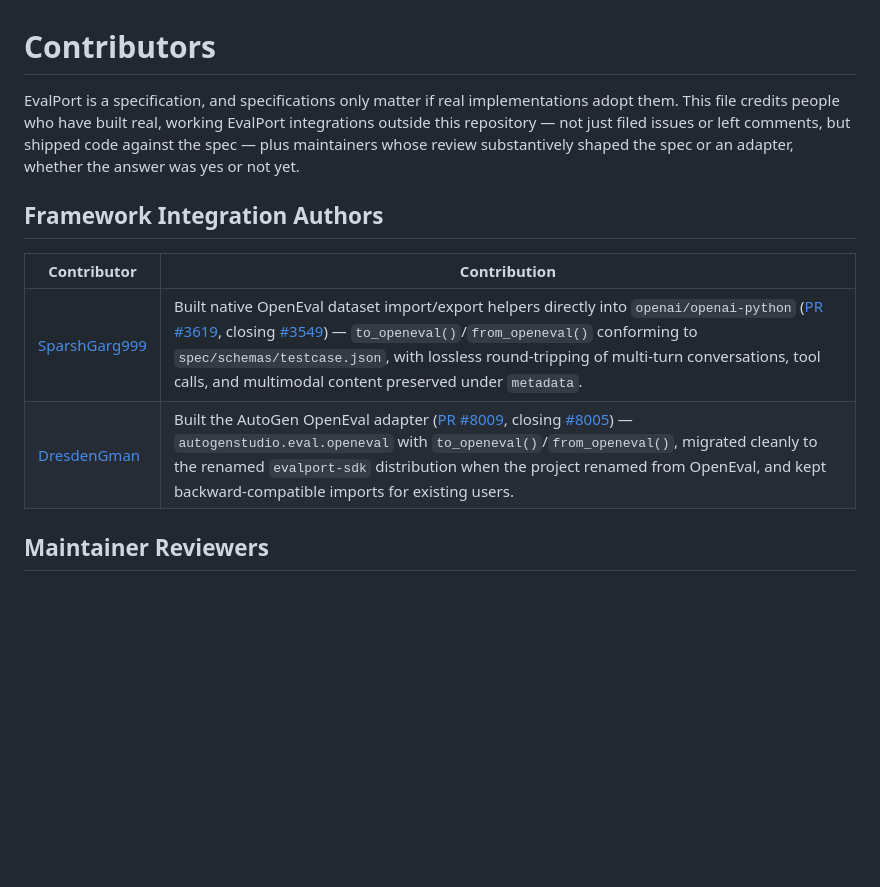
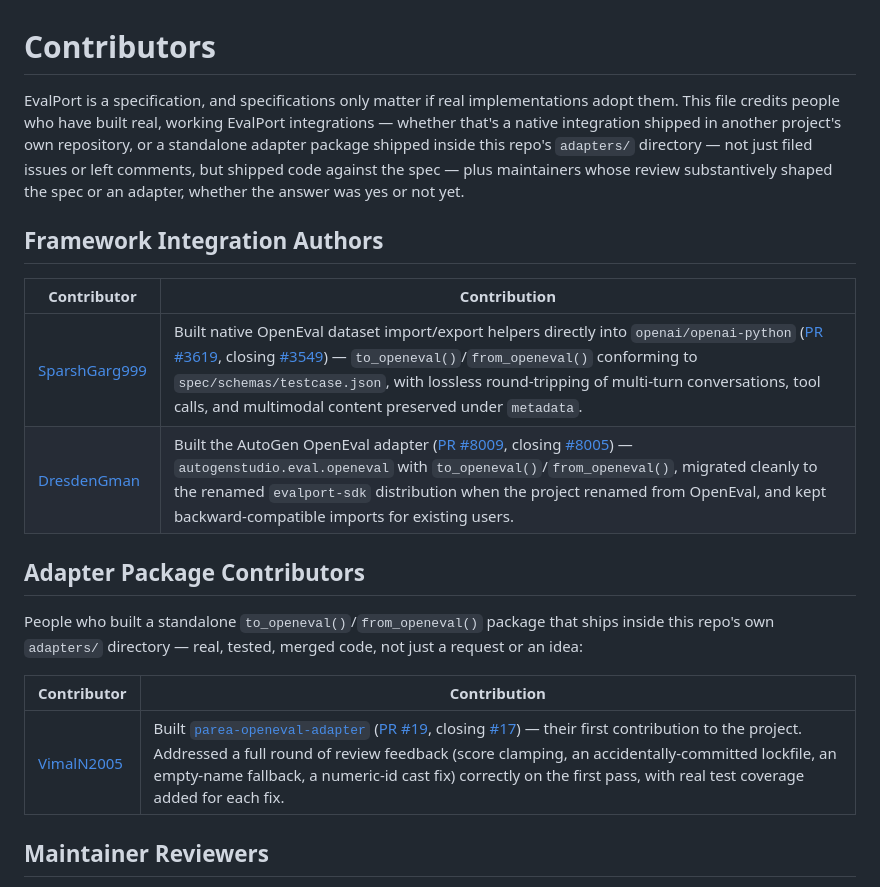
Before and after one commit to adhabnr-ux/evalport, a Markdown page: CONTRIBUTORS.md, the part around the change. Drawn GitHub-style; blank space fills up the shorter version.

Commit message:
docs: credit VimalN2005 in CONTRIBUTORS.md for the merged Parea adapter

```diff
--- a/CONTRIBUTORS.md
+++ b/CONTRIBUTORS.md
@@ -1,6 +1,6 @@
 # Contributors
 
-EvalPort is a specification, and specifications only matter if real implementations adopt them. This file credits people who have built real, working EvalPort integrations outside this repository — not just filed issues or left comments, but shipped code against the spec — plus maintainers whose review substantively shaped the spec or an adapter, whether the answer was yes or not yet.
+EvalPort is a specification, and specifications only matter if real implementations adopt them. This file credits people who have built real, working EvalPort integrations — whether that's a native integration shipped in another project's own repository, or a standalone adapter package shipped inside this repo's `adapters/` directory — not just filed issues or left comments, but shipped code against the spec — plus maintainers whose review substantively shaped the spec or an adapter, whether the answer was yes or not yet.
 
 ## Framework Integration Authors
 
@@ -8,6 +8,14 @@ EvalPort is a specification, and specifications only matter if real implementati
 |---|---|
 | [SparshGarg999](https://github.com/SparshGarg999) | Built native OpenEval dataset import/export helpers directly into `openai/openai-python` ([PR #3619](https://github.com/openai/openai-python/pull/3619), closing [#3549](https://github.com/openai/openai-python/issues/3549)) — `to_openeval()`/`from_openeval()` conforming to `spec/schemas/testcase.json`, with lossless round-tripping of multi-turn conversations, tool calls, and multimodal content preserved under `metadata`. |
 | [DresdenGman](https://github.com/DresdenGman) | Built the AutoGen OpenEval adapter ([PR #8009](https://github.com/microsoft/autogen/pull/8009), closing [#8005](https://github.com/microsoft/autogen/issues/8005)) — `autogenstudio.eval.openeval` with `to_openeval()`/`from_openeval()`, migrated cleanly to the renamed `evalport-sdk` distribution when the project renamed from OpenEval, and kept backward-compatible imports for existing users. |
+
+## Adapter Package Contributors
+
+People who built a standalone `to_openeval()`/`from_openeval()` package that ships inside this repo's own `adapters/` directory — real, tested, merged code, not just a request or an idea:
+
+| Contributor | Contribution |
+|---|---|
+| [VimalN2005](https://github.com/VimalN2005) | Built [`parea-openeval-adapter`](adapters/parea-openeval-adapter/) ([PR #19](https://github.com/adhabnr-ux/evalport/pull/19), closing [#17](https://github.com/adhabnr-ux/evalport/issues/17)) — their first contribution to the project. Addressed a full round of review feedback (score clamping, an accidentally-committed lockfile, an empty-name fallback, a numeric-id cast fix) correctly on the first pass, with real test coverage added for each fix. |
 
 ## Maintainer Reviewers
 
```
